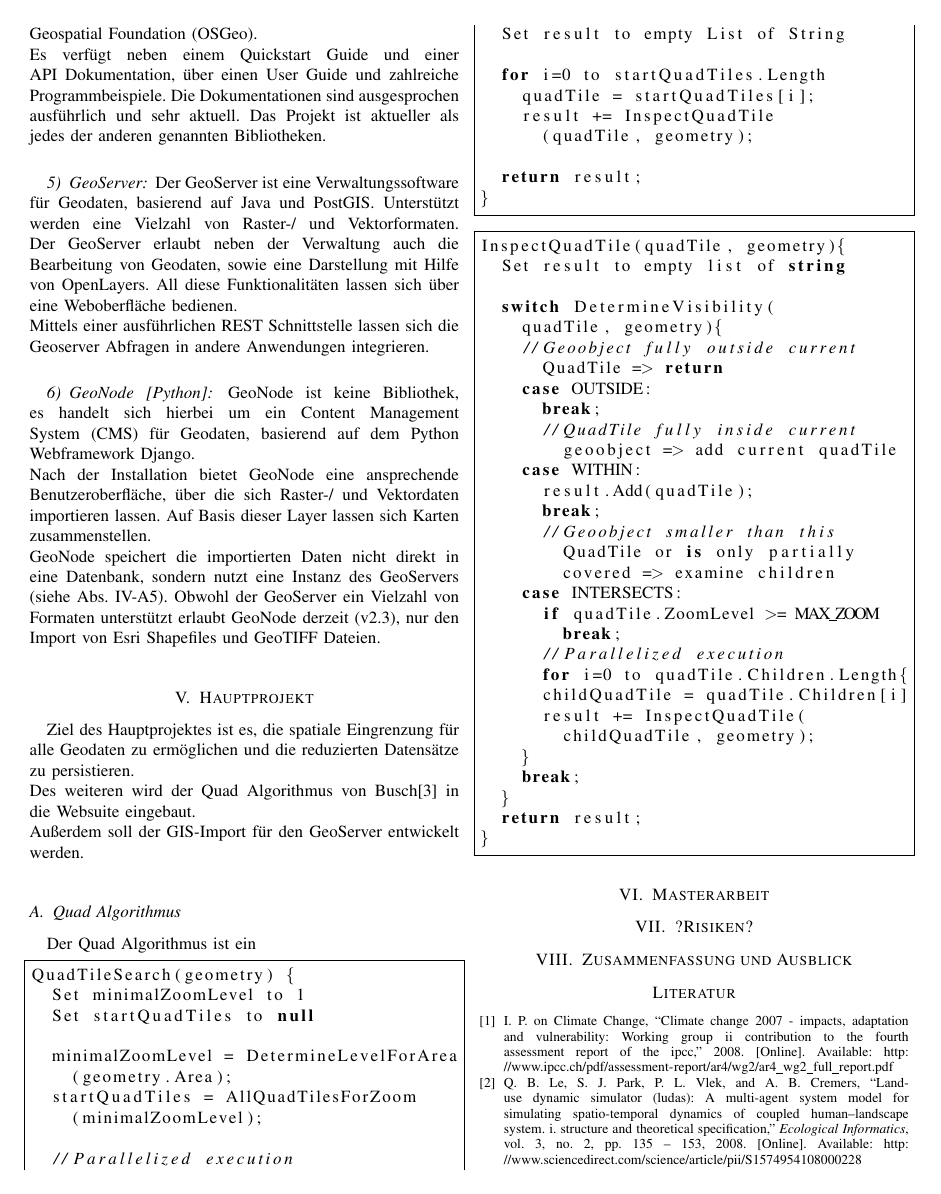
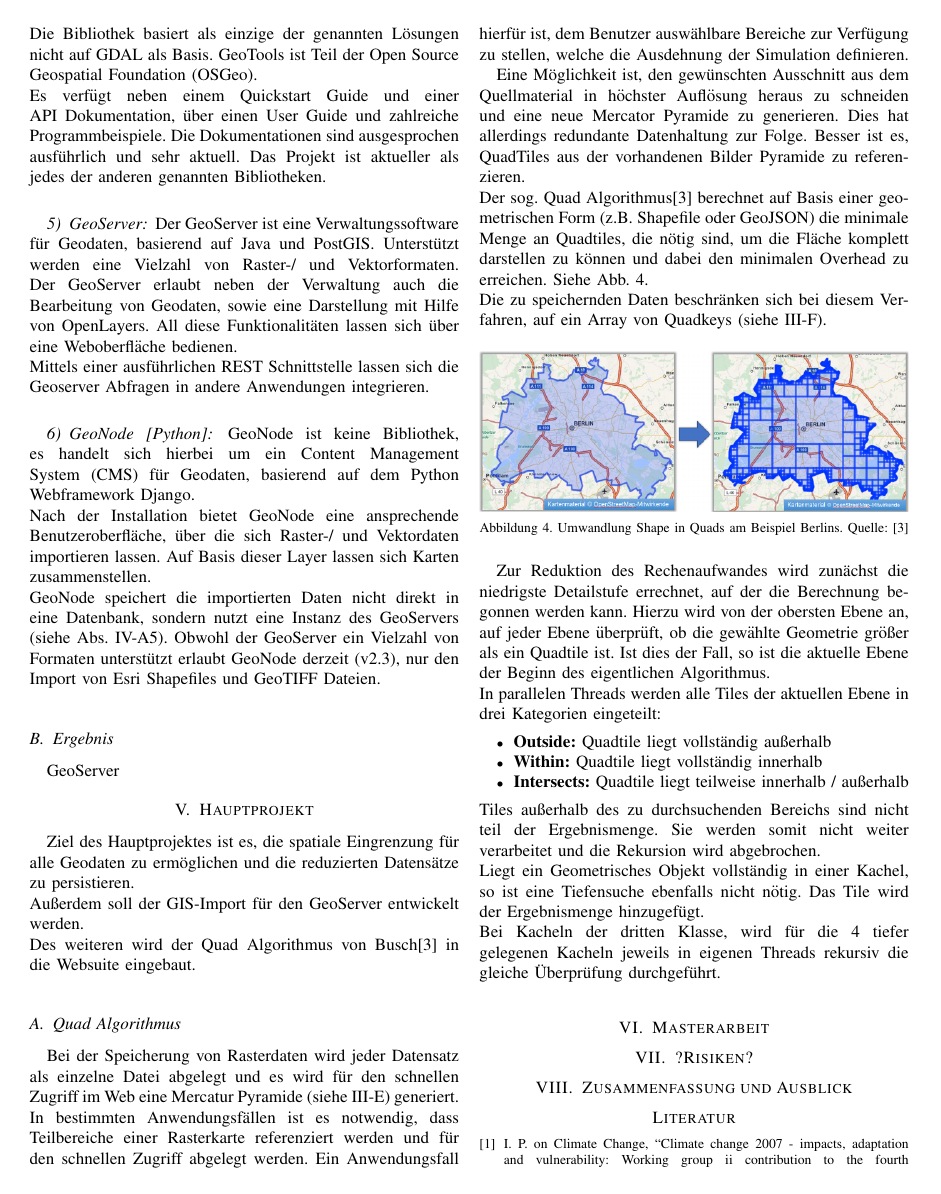
Before and after one commit to LennartRoeder/HSM-Hausarbeit, a LaTeX paper (bare_conf.tex): page 4 of 5. Compiled offline with pdfLaTeX.

Commit message:
daily stuff

```diff
--- a/bare_conf.tex
+++ b/bare_conf.tex
@@ -495,74 +496,98 @@ Nach der Installation bietet GeoNode eine ansprechende Benutzeroberfläche, übe
 GeoNode speichert die importierten Daten nicht direkt in eine Datenbank, sondern nutzt eine Instanz des GeoServers (siehe Abs. \ref{subsubsubsec:GeoServer}). Obwohl der GeoServer ein Vielzahl von Formaten unterstützt erlaubt GeoNode derzeit (v2.3), nur den Import von Esri Shapefiles und GeoTIFF Dateien.\\
 
 
+\subsection{Ergebnis}
+GeoServer
+
+
 
 \section{Hauptprojekt}
 Ziel des Hauptprojektes ist es, die spatiale Eingrenzung für alle Geodaten zu ermöglichen und die reduzierten Datensätze zu persistieren.\\
+Außerdem soll der GIS-Import für den GeoServer entwickelt werden.\\
 Des weiteren wird der Quad Algorithmus von Busch\cite{JanBusch} in die Websuite eingebaut.\\
-Außerdem soll der GIS-Import für den GeoServer entwickelt werden.\\
-
 
 \subsection{Quad Algorithmus}
-Der Quad Algorithmus ist ein
+Bei der Speicherung von Rasterdaten wird jeder Datensatz als einzelne Datei abgelegt und es wird für den schnellen Zugriff im Web eine Mercatur Pyramide (siehe \ref{MercatorPyramide}) generiert.\\
+In bestimmten Anwendungsfällen ist es notwendig, dass Teilbereiche einer Rasterkarte referenziert werden und für den schnellen Zugriff abgelegt werden. Ein Anwendungsfall hierfür ist, dem Benutzer auswählbare Bereiche zur Verfügung zu stellen, welche die Ausdehnung der Simulation definieren.\\
+\indent Eine Möglichkeit ist, den gewünschten Ausschnitt aus dem Quellmaterial in höchster Auflösung heraus zu schneiden und eine neue Mercator Pyramide zu generieren. Dies hat allerdings redundante Datenhaltung zur Folge. Besser ist es, QuadTiles aus der vorhandenen Bilder Pyramide zu referenzieren.\\
+Der sog. Quad Algorithmus\cite{JanBusch} berechnet auf Basis einer geometrischen Form (z.B. Shapefile oder GeoJSON) die minimale Menge an Quadtiles, die nötig sind, um die Fläche komplett darstellen zu können und dabei den minimalen Overhead zu erreichen. Siehe Abb. \ref{img:shape2quads}.\\
+Die zu speichernden Daten beschränken sich bei diesem Verfahren, auf ein Array von Quadkeys (siehe \ref{Quadyeys}).
 
+\begin{figure}[H]
+	\centering
+	\includegraphics[width=1\columnwidth]{img/shape2quads.png} \\
+	\caption[]{Umwandlung Shape in Quads am Beispiel Berlins. Quelle: \cite{JanBusch}}
+	\label{img:shape2quads}
+\end{figure}
 
-\lstset{language=[Sharp]C, frame=single}
-\label{lst:quad1}
-\begin{lstlisting}
-QuadTileSearch(geometry) {
-  Set minimalZoomLevel to 1
-  Set startQuadTiles to null
+Zur Reduktion des Rechenaufwandes wird zunächst die niedrigste Detailstufe errechnet, auf der die Berechnung begonnen werden kann. Hierzu wird von der obersten Ebene an, auf jeder Ebene überprüft, ob die gewählte Geometrie größer als ein Quadtile ist. Ist dies der Fall, so ist die aktuelle Ebene der Beginn des eigentlichen Algorithmus.\\
+In parallelen Threads werden alle Tiles der aktuellen Ebene in drei Kategorien eingeteilt:
+\begin{itemize}
+	\item \textbf{Outside:} Quadtile liegt vollständig außerhalb
+	\item \textbf{Within:} Quadtile liegt vollständig innerhalb
+	\item \textbf{Intersects:} Quadtile liegt teilweise innerhalb / außerhalb
+\end{itemize}
+Tiles außerhalb des zu durchsuchenden Bereichs sind nicht teil der Ergebnismenge. Sie werden somit nicht weiter verarbeitet und die Rekursion wird abgebrochen.\\
+Liegt ein Geometrisches Objekt vollständig in einer Kachel, so ist eine Tiefensuche ebenfalls nicht nötig. Das Tile wird der Ergebnismenge hinzugefügt.\\
+Bei Kacheln der dritten Klasse, wird für die 4 tiefer gelegenen Kacheln jeweils in eigenen Threads rekursiv die gleiche Überprüfung durchgeführt.\\
 
-  minimalZoomLevel = DetermineLevelForArea
-    (geometry.Area);
-  startQuadTiles = AllQuadTilesForZoom
-    (minimalZoomLevel);
-
-  //Parallelized execution
-  Set result to empty List of String
-
-  for i=0 to startQuadTiles.Length
-    quadTile = startQuadTiles[i];
-    result += InspectQuadTile
-      (quadTile, geometry);
-
-  return result;
-}
-\end{lstlisting}
-
-\label{lst:quad2}
-\begin{lstlisting}
-InspectQuadTile(quadTile, geometry){
-  Set result to empty list of string
-
-  switch DetermineVisibility(
-    quadTile, geometry){
-    //Geoobject fully outside current
-      QuadTile => return
-    case OUTSIDE:
-      break;
-      //QuadTile fully inside current
-        geoobject => add current quadTile
-    case WITHIN:
-      result.Add(quadTile);
-      break;
-      //Geoobject smaller than this
-        QuadTile or is only partially
-        covered => examine children
-    case INTERSECTS:
-      if quadTile.ZoomLevel >= MAX_ZOOM
-        break;
-      //Parallelized execution
-      for i=0 to quadTile.Children.Length{
-      childQuadTile = quadTile.Children[i]
-      result += InspectQuadTile(
-        childQuadTile, geometry);
-    }
-    break;
-  }
-  return result;
-}
-\end{lstlisting}
+%\lstset{language=[Sharp]C, frame=single}
+%\label{lst:quad1}
+%\begin{lstlisting}
+%QuadTileSearch(geometry) {
+%  Set minimalZoomLevel to 1
+%  Set startQuadTiles to null
+%
+%  minimalZoomLevel = DetermineLevelForArea
+%    (geometry.Area);
+%  startQuadTiles = AllQuadTilesForZoom
+%    (minimalZoomLevel);
+%
+%  //Parallelized execution
+%  Set result to empty List of String
+%
+%  for i=0 to startQuadTiles.Length
+%    quadTile = startQuadTiles[i];
+%    result += InspectQuadTile
+%      (quadTile, geometry);
+%
+%  return result;
+%}
+%\end{lstlisting}
+%
+%\label{lst:quad2}
+%\begin{lstlisting}
+%InspectQuadTile(quadTile, geometry){
+%  Set result to empty list of string
+%
+%  switch DetermineVisibility(
+%    quadTile, geometry){
+%    //Geoobject fully outside current
+%      QuadTile => return
+%    case OUTSIDE:
+%      break;
+%      //QuadTile fully inside current
+%        geoobject => add current quadTile
+%    case WITHIN:
+%      result.Add(quadTile);
+%      break;
+%      //Geoobject smaller than this
+%        QuadTile or is only partially
+%        covered => examine children
+%    case INTERSECTS:
+%      if quadTile.ZoomLevel >= MAX_ZOOM
+%        break;
+%      //Parallelized execution
+%      for i=0 to quadTile.Children.Length{
+%      childQuadTile = quadTile.Children[i]
+%      result += InspectQuadTile(
+%        childQuadTile, geometry);
+%    }
+%    break;
+%  }
+%  return result;
+%}
+%\end{lstlisting}
 
 
 
```
Also changed, not shown: bibtemplate.bib (+9 -1 lines), img/shape2quads.png (added), bare_conf.tex (11 more changed lines), 1 other file.
